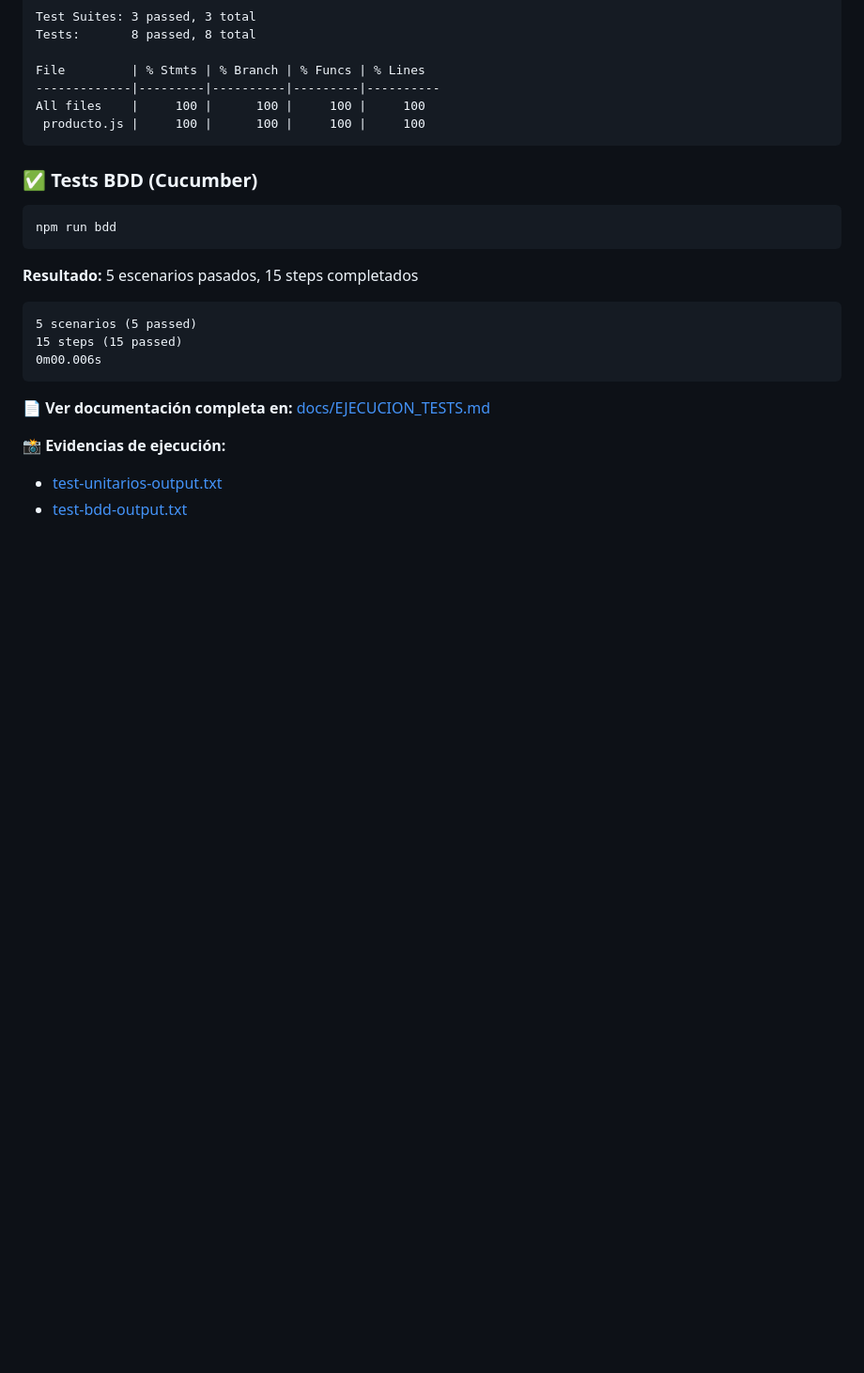
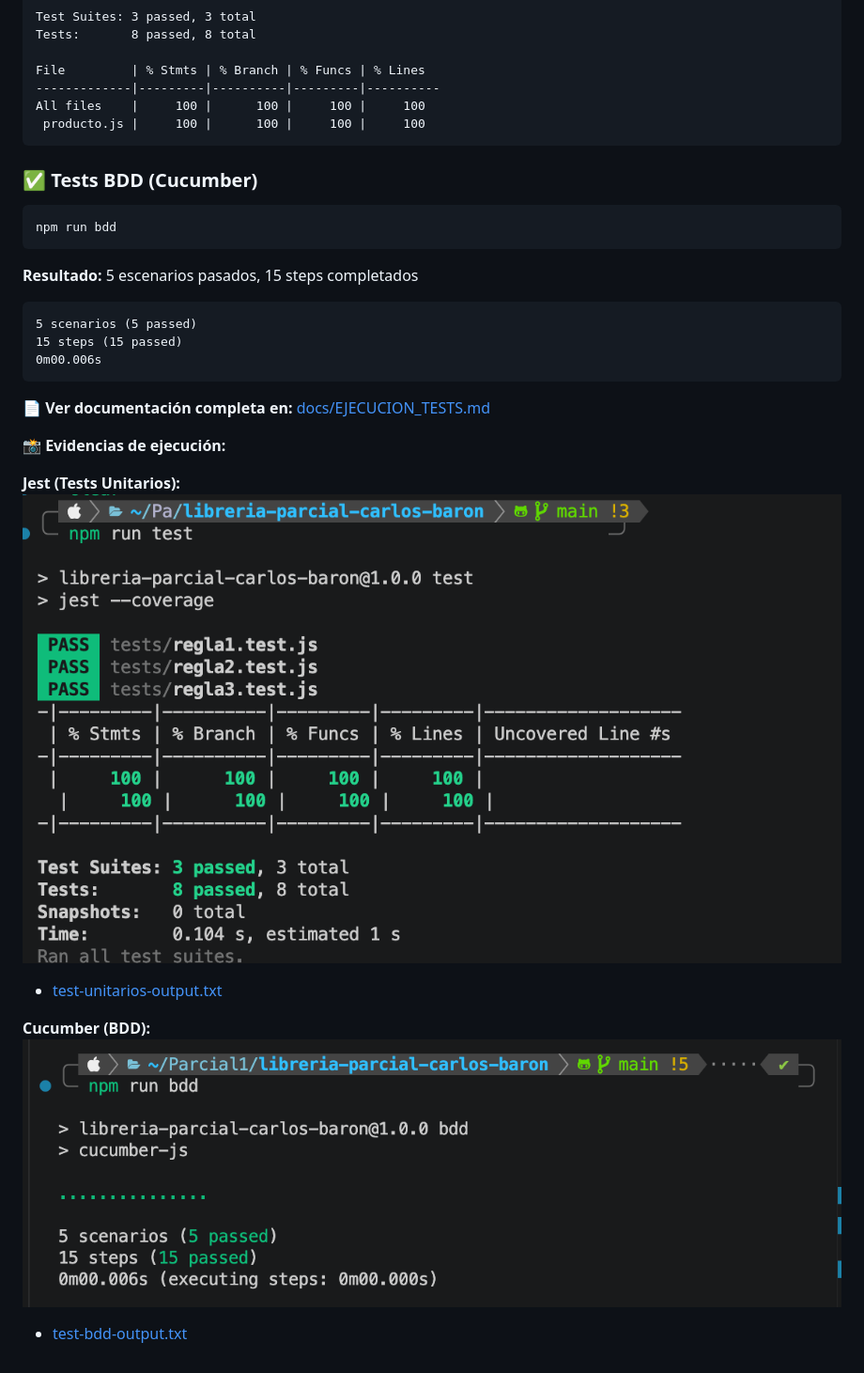
Before and after one commit to Carlos1AB1/Parcial, a Markdown page: README.md, the part around the change. Shown at 94% size. Drawn GitHub-style; blank space fills up the shorter version.

Commit message:
docs: agregar referencias a capturas de tests en README

```diff
--- a/README.md
+++ b/README.md
@@ -78,5 +78,11 @@ npm run bdd
 **📄 Ver documentación completa en:** [docs/EJECUCION_TESTS.md](docs/EJECUCION_TESTS.md)
 
 **📸 Evidencias de ejecución:**
+
+**Jest (Tests Unitarios):**
+![Jest Test Coverage](docs/evidencias/jest.png)
 - [test-unitarios-output.txt](docs/evidencias/test-unitarios-output.txt)
+
+**Cucumber (BDD):**
+![Cucumber BDD Tests](docs/evidencias/bdd.png)
 - [test-bdd-output.txt](docs/evidencias/test-bdd-output.txt)
```
